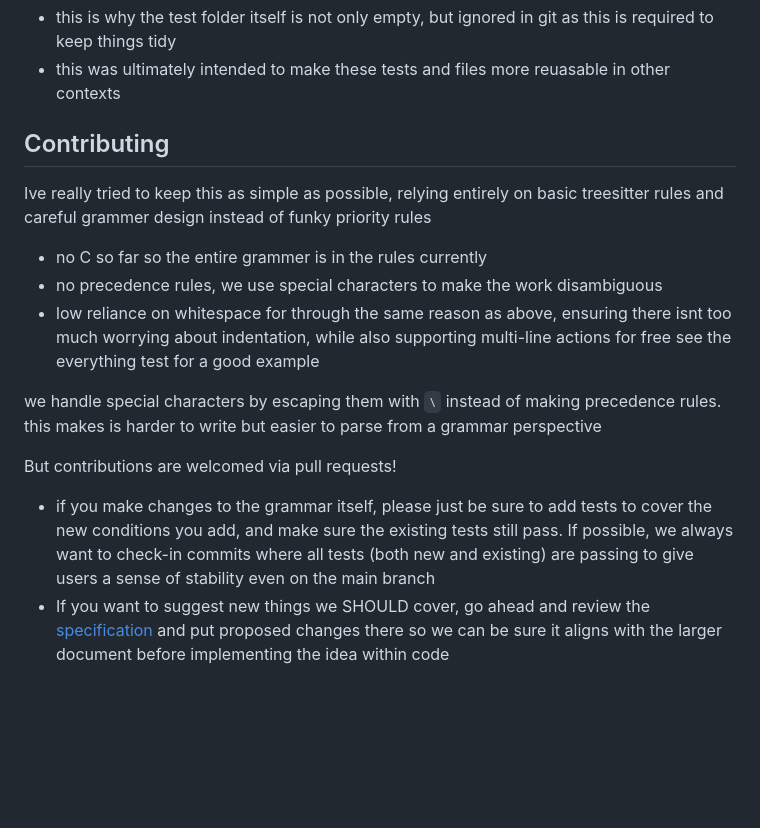
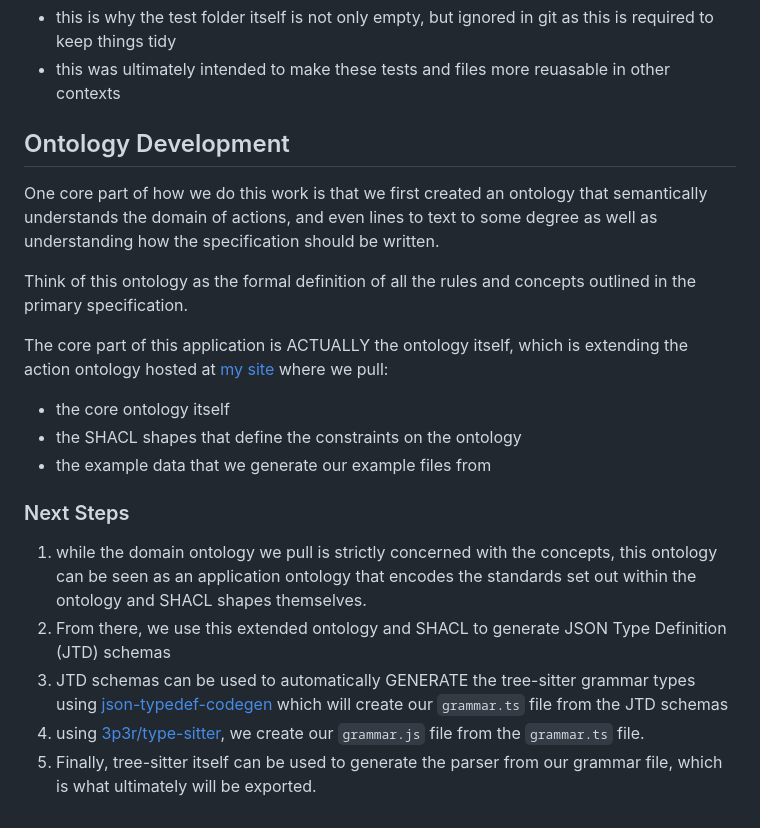
Before and after one commit to ClearHeadToDo-Devs/tree-sitter-actions, a Markdown page: README.md, the part around one of its changes. Drawn GitHub-style; blank space fills up the shorter version.

Commit message:
just adding some notes here

```diff
--- a/README.md
+++ b/README.md
@@ -59,16 +60,19 @@ we use `scripts/generate_tests` to read these files and generate the corpus test
 - this is why the test folder itself is not only empty, but ignored in git as this is required to keep things tidy
 - this was ultimately intended to make these tests and files more reuasable in other contexts
 
-## Contributing
-Ive really tried to keep this as simple as possible, relying entirely on basic treesitter rules and careful grammer design instead of funky priority rules
-- no C so far so the entire grammer is in the rules currently
-- no precedence rules, we use special characters to make the work disambiguous
-- low reliance on whitespace for through the same reason as above, ensuring there isnt too much worrying about indentation, while also supporting multi-line actions for free
-see the everything test for a good example
+## Ontology Development
+One core part of how we do this work is that we first created an ontology that semantically understands the domain of actions, and even lines to text to some degree as well as understanding how the specification should be written.
 
-we handle special characters by escaping them with `\` instead of making precedence rules. this makes is harder to write but easier to parse from a grammar perspective
+Think of this ontology as the formal definition of all the rules and concepts outlined in the primary specification.
 
-But contributions are welcomed via pull requests!
-- if you make changes to the grammar itself, please just be sure to add tests to cover the new conditions you add, and make sure the existing tests still pass.
-If possible, we always want to check-in commits where all tests (both new and existing) are passing to give users a sense of stability even on the main branch
-- If you want to suggest new things we SHOULD cover, go ahead and review the [specification](./docs/action_specification.md) and put proposed changes there so we can be sure it aligns with the larger document before implementing the idea within code
+The core part of this application is ACTUALLY the ontology itself, which is extending the action ontology hosted at [my site](https://clearhead.us/vocab/actions/v3/) where we pull:
+- the core ontology itself
+- the SHACL shapes that define the constraints on the ontology
+- the example data that we generate our example files from
+
+### Next Steps
+1. while the domain ontology we pull is strictly concerned with the concepts, this ontology can be seen as an application ontology that encodes the standards set out within the ontology and SHACL shapes themselves.
+2. From there, we use this extended ontology and SHACL to generate JSON Type Definition (JTD) schemas
+3. JTD schemas can be used to automatically GENERATE the tree-sitter grammar types using [json-typedef-codegen](https://github.com/jsontypedef/json-typedef-codegen) which will create our `grammar.ts` file from the JTD schemas
+4. using [3p3r/type-sitter](https://github.com/3p3r/type-sitter), we create our `grammar.js` file from the `grammar.ts` file.
+5. Finally, tree-sitter itself can be used to generate the parser from our grammar file, which is what ultimately will be exported.
```
Also changed, not shown: other parts of README.md (+1 -0 lines).
